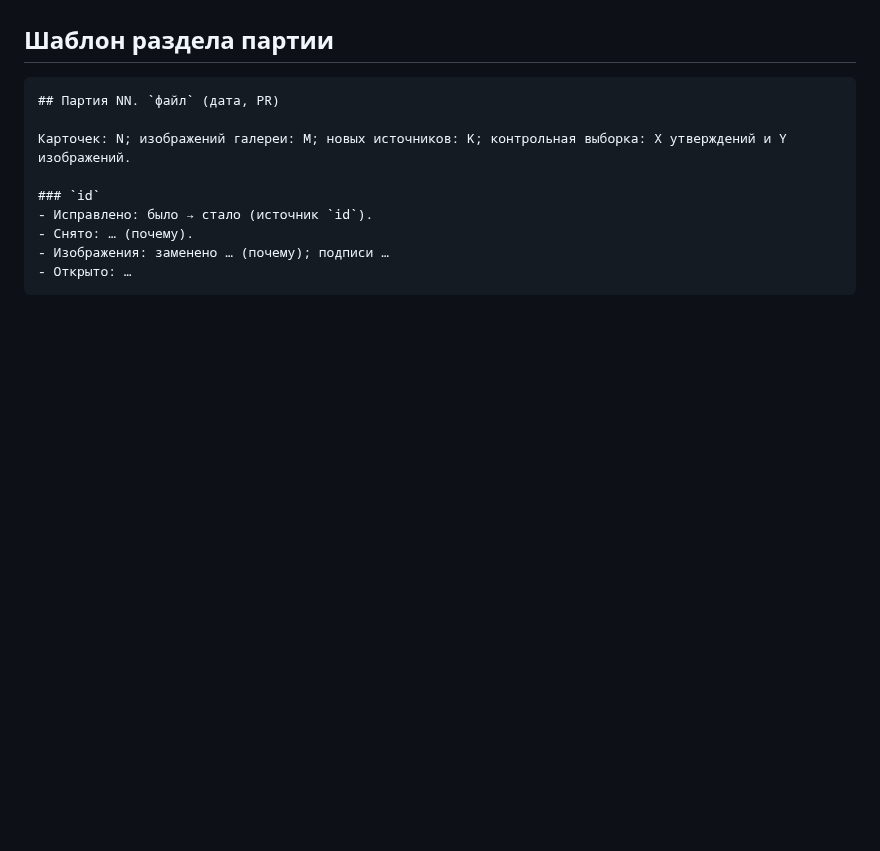
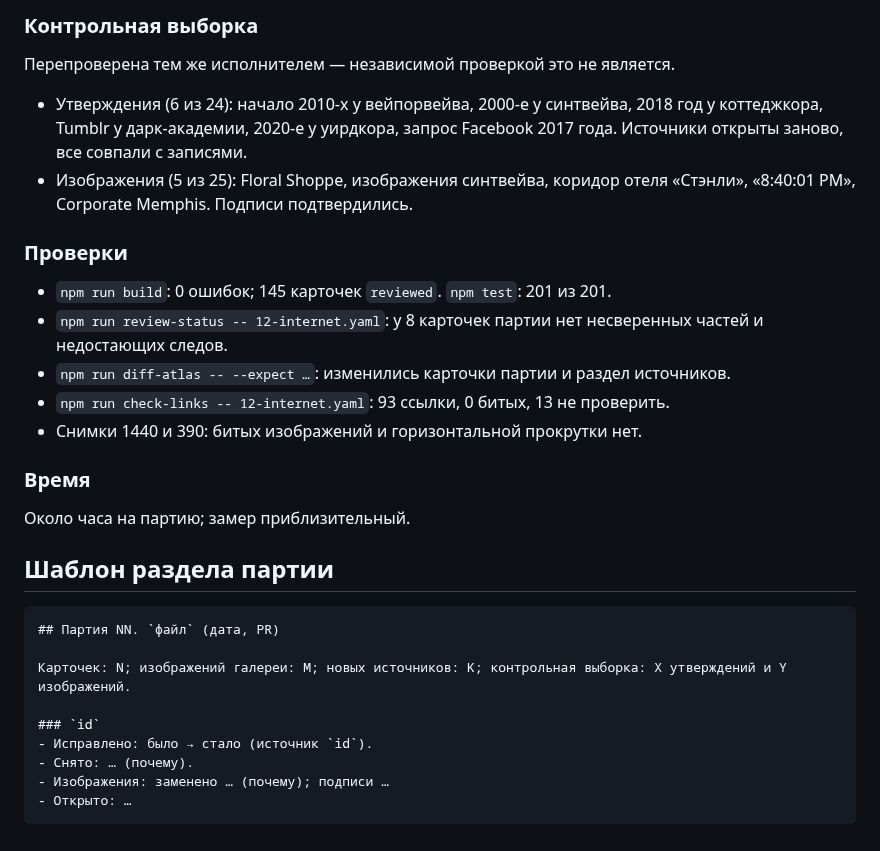
Before and after one commit to amchercashin/aesthetics-atlas, a Markdown page: docs/card-review-2026.md, the part around one of its changes. GitHub-like rendering; blank space fills up the shorter version.

Commit message:
Журнал партии 12a
Refs #44 #45 #48

````diff
--- a/docs/card-review-2026.md
+++ b/docs/card-review-2026.md
@@ -1044,3 +1086,18 @@
+### Контрольная выборка
+Перепроверена тем же исполнителем — независимой проверкой это не является.
+- Утверждения (6 из 24): начало 2010-х у вейпорвейва, 2000-е у синтвейва, 2018 год у коттеджкора, Tumblr у дарк-академии, 2020-е у уирдкора, запрос Facebook 2017 года. Источники открыты заново, все совпали с записями.
+- Изображения (5 из 25): Floral Shoppe, изображения синтвейва, коридор отеля «Стэнли», «8:40:01 PM», Corporate Memphis. Подписи подтвердились.
+
+### Проверки
+- `npm run build`: 0 ошибок; 145 карточек `reviewed`. `npm test`: 201 из 201.
+- `npm run review-status -- 12-internet.yaml`: у 8 карточек партии нет несверенных частей и недостающих следов.
+- `npm run diff-atlas -- --expect …`: изменились карточки партии и раздел источников.
+- `npm run check-links -- 12-internet.yaml`: 93 ссылки, 0 битых, 13 не проверить.
+- Снимки 1440 и 390: битых изображений и горизонтальной прокрутки нет.
+
+### Время
+Около часа на партию; замер приблизительный.
+
 ## Шаблон раздела партии
 
 ```
````
Also changed, not shown: other parts of docs/card-review-2026.md (+42 -0 lines).
